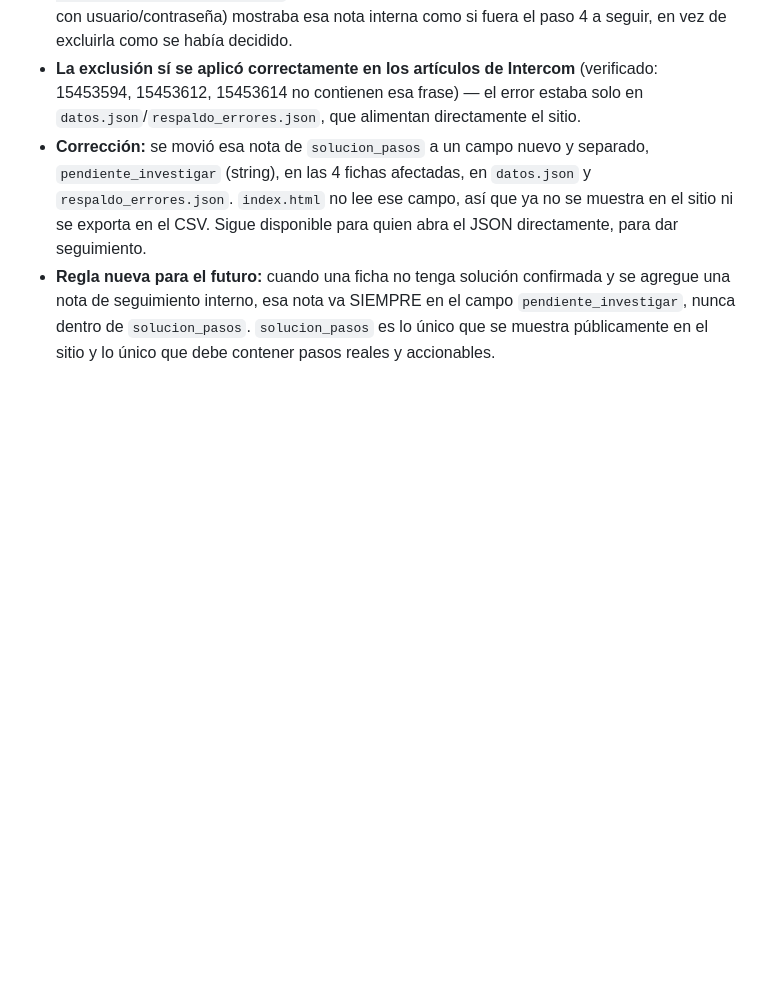
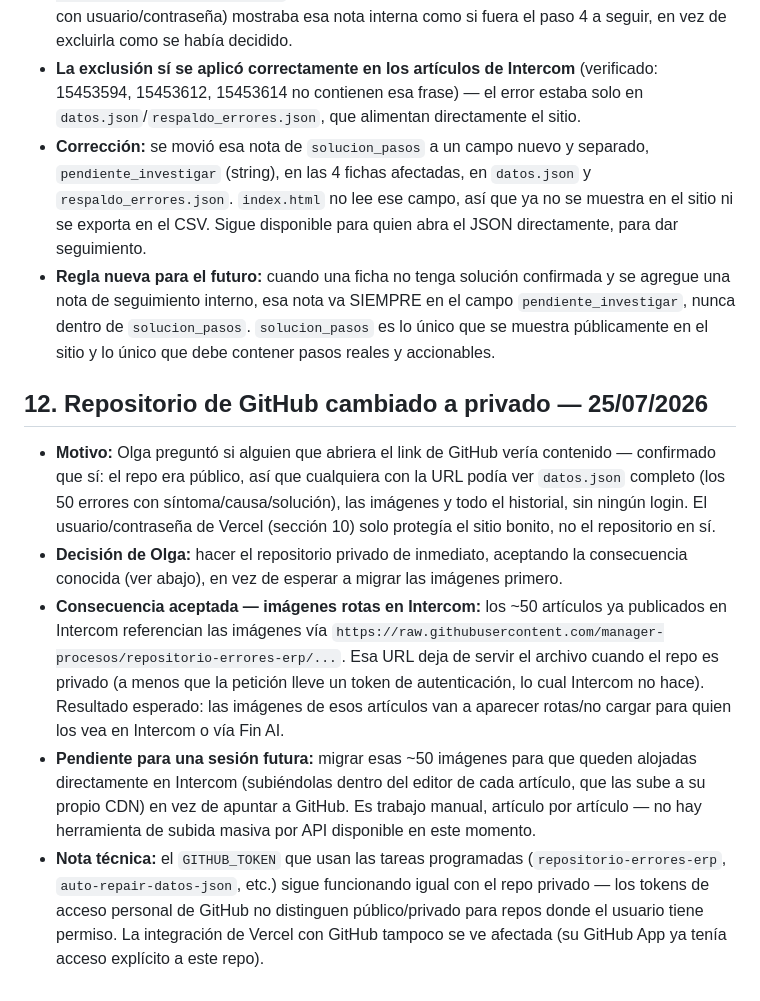
Before and after one commit to manager-procesos/repositorio-errores-erp, a Markdown page: DECISIONES.md, the part around the change. Rendered like a GitHub page; blank space fills up the shorter version.

Commit message:
Documentar: repo cambiado a privado 25/07/2026, imagenes de Intercom quedan pendientes de migrar

```diff
--- a/DECISIONES.md
+++ b/DECISIONES.md
@@ -82,3 +82,11 @@ Este documento es la **fuente única de verdad** de todas las decisiones y regla
 - **La exclusión sí se aplicó correctamente en los artículos de Intercom** (verificado: 15453594, 15453612, 15453614 no contienen esa frase) — el error estaba solo en `datos.json`/`respaldo_errores.json`, que alimentan directamente el sitio.
 - **Corrección:** se movió esa nota de `solucion_pasos` a un campo nuevo y separado, `pendiente_investigar` (string), en las 4 fichas afectadas, en `datos.json` y `respaldo_errores.json`. `index.html` no lee ese campo, así que ya no se muestra en el sitio ni se exporta en el CSV. Sigue disponible para quien abra el JSON directamente, para dar seguimiento.
 - **Regla nueva para el futuro:** cuando una ficha no tenga solución confirmada y se agregue una nota de seguimiento interno, esa nota va SIEMPRE en el campo `pendiente_investigar`, nunca dentro de `solucion_pasos`. `solucion_pasos` es lo único que se muestra públicamente en el sitio y lo único que debe contener pasos reales y accionables.
+
+## 12. Repositorio de GitHub cambiado a privado — 25/07/2026
+
+- **Motivo:** Olga preguntó si alguien que abriera el link de GitHub vería contenido — confirmado que sí: el repo era público, así que cualquiera con la URL podía ver `datos.json` completo (los 50 errores con síntoma/causa/solución), las imágenes y todo el historial, sin ningún login. El usuario/contraseña de Vercel (sección 10) solo protegía el sitio bonito, no el repositorio en sí.
+- **Decisión de Olga:** hacer el repositorio privado de inmediato, aceptando la consecuencia conocida (ver abajo), en vez de esperar a migrar las imágenes primero.
+- **Consecuencia aceptada — imágenes rotas en Intercom:** los ~50 artículos ya publicados en Intercom referencian las imágenes vía `https://raw.githubusercontent.com/manager-procesos/repositorio-errores-erp/...`. Esa URL deja de servir el archivo cuando el repo es privado (a menos que la petición lleve un token de autenticación, lo cual Intercom no hace). Resultado esperado: las imágenes de esos artículos van a aparecer rotas/no cargar para quien los vea en Intercom o vía Fin AI.
+- **Pendiente para una sesión futura:** migrar esas ~50 imágenes para que queden alojadas directamente en Intercom (subiéndolas dentro del editor de cada artículo, que las sube a su propio CDN) en vez de apuntar a GitHub. Es trabajo manual, artículo por artículo — no hay herramienta de subida masiva por API disponible en este momento.
+- **Nota técnica:** el `GITHUB_TOKEN` que usan las tareas programadas (`repositorio-errores-erp`, `auto-repair-datos-json`, etc.) sigue funcionando igual con el repo privado — los tokens de acceso personal de GitHub no distinguen público/privado para repos donde el usuario tiene permiso. La integración de Vercel con GitHub tampoco se ve afectada (su GitHub App ya tenía acceso explícito a este repo).
```
